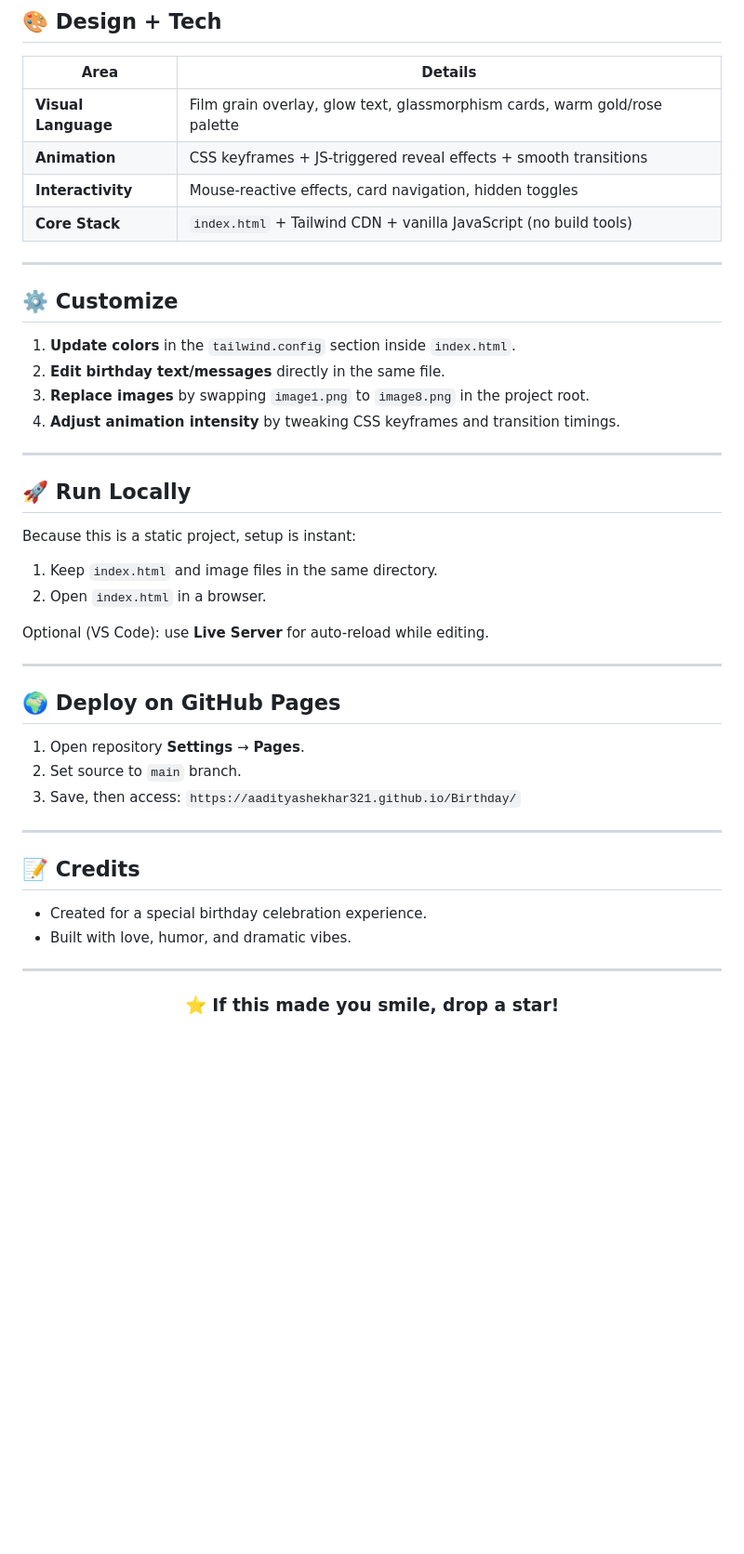
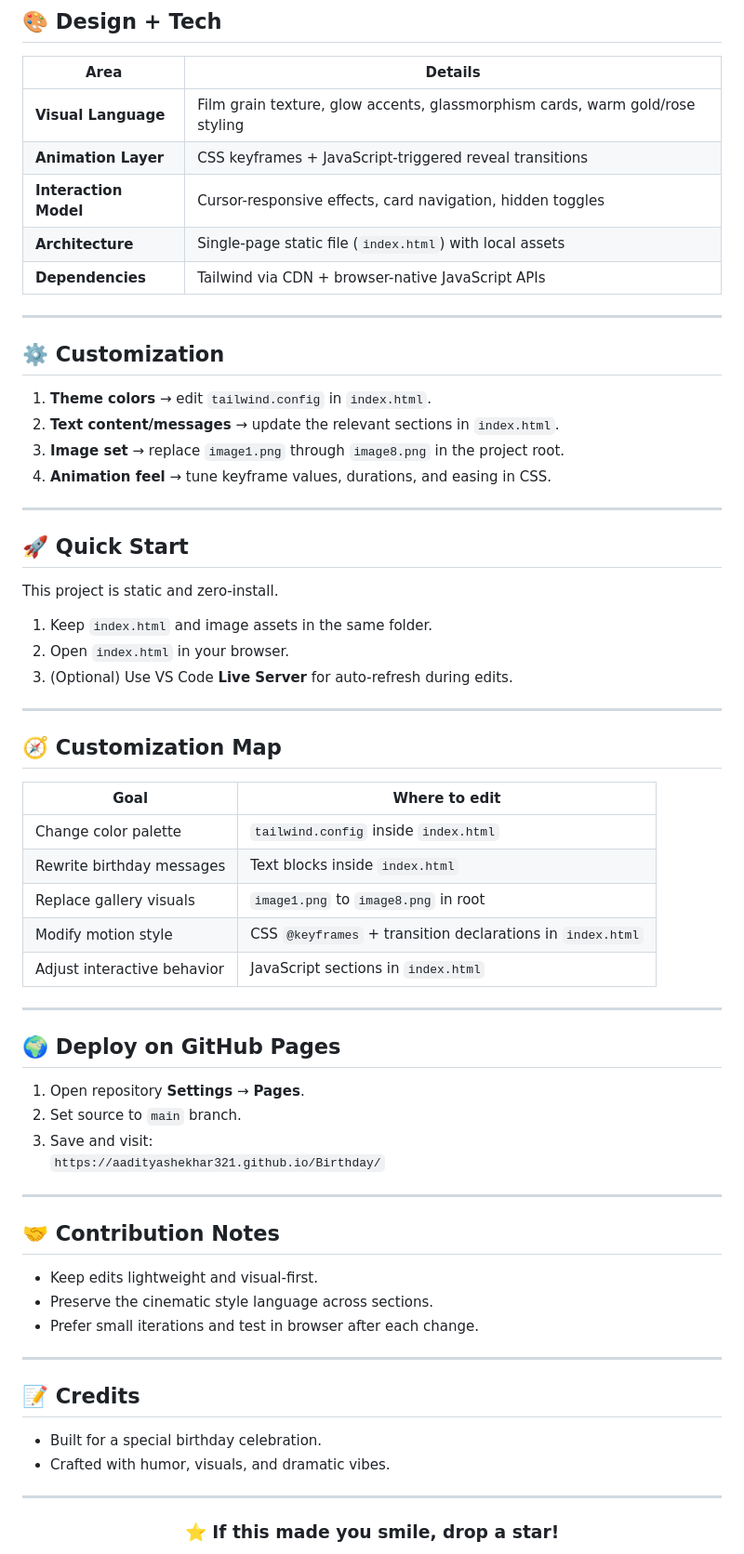
Before and after one commit to aadityashekhar321/Birthday, a Markdown page: README.md, the part around one of its changes. Shown at 93% size. Drawn GitHub-style; blank space fills up the shorter version.

Commit message:
Enhance README with premium visual structure
Co-authored-by: aadityashekhar321 <230331072+aadityashekhar321@users.noreply.github.com>

```diff
--- a/README.md
+++ b/README.md
@@ -63,46 +86,71 @@ graph TD
 
 | Area | Details |
 | --- | --- |
-| **Visual Language** | Film grain overlay, glow text, glassmorphism cards, warm gold/rose palette |
-| **Animation** | CSS keyframes + JS-triggered reveal effects + smooth transitions |
-| **Interactivity** | Mouse-reactive effects, card navigation, hidden toggles |
-| **Core Stack** | `index.html` + Tailwind CDN + vanilla JavaScript (no build tools) |
+| **Visual Language** | Film grain texture, glow accents, glassmorphism cards, warm gold/rose styling |
+| **Animation Layer** | CSS keyframes + JavaScript-triggered reveal transitions |
+| **Interaction Model** | Cursor-responsive effects, card navigation, hidden toggles |
+| **Architecture** | Single-page static file (`index.html`) with local assets |
+| **Dependencies** | Tailwind via CDN + browser-native JavaScript APIs |
 
 ---
 
-## ⚙️ Customize
+<a id="customization"></a>
+## ⚙️ Customization
 
-1. **Update colors** in the `tailwind.config` section inside `index.html`.
-2. **Edit birthday text/messages** directly in the same file.
-3. **Replace images** by swapping `image1.png` to `image8.png` in the project root.
-4. **Adjust animation intensity** by tweaking CSS keyframes and transition timings.
+1. **Theme colors** → edit `tailwind.config` in `index.html`.
+2. **Text content/messages** → update the relevant sections in `index.html`.
+3. **Image set** → replace `image1.png` through `image8.png` in the project root.
+4. **Animation feel** → tune keyframe values, durations, and easing in CSS.
 
 ---
 
-## 🚀 Run Locally
+<a id="quick-start"></a>
+## 🚀 Quick Start
 
-Because this is a static project, setup is instant:
+This project is static and zero-install.
 
-1. Keep `index.html` and image files in the same directory.
-2. Open `index.html` in a browser.
-
-Optional (VS Code): use **Live Server** for auto-reload while editing.
+1. Keep `index.html` and image assets in the same folder.
+2. Open `index.html` in your browser.
+3. (Optional) Use VS Code **Live Server** for auto-refresh during edits.
 
 ---
 
+<a id="customization-map"></a>
+## 🧭 Customization Map
+
+| Goal | Where to edit |
+| --- | --- |
+| Change color palette | `tailwind.config` inside `index.html` |
+| Rewrite birthday messages | Text blocks inside `index.html` |
+| Replace gallery visuals | `image1.png` to `image8.png` in root |
+| Modify motion style | CSS `@keyframes` + transition declarations in `index.html` |
+| Adjust interactive behavior | JavaScript sections in `index.html` |
+
+---
+
+<a id="deploy-on-github-pages"></a>
 ## 🌍 Deploy on GitHub Pages
 
 1. Open repository **Settings** → **Pages**.
 2. Set source to `main` branch.
-3. Save, then access:
+3. Save and visit:
    `https://aadityashekhar321.github.io/Birthday/`
+
+---
+
+<a id="contribution-notes"></a>
+## 🤝 Contribution Notes
+
+- Keep edits lightweight and visual-first.
+- Preserve the cinematic style language across sections.
+- Prefer small iterations and test in browser after each change.
 
 ---
 
 ## 📝 Credits
 
-- Created for a special birthday celebration experience.
-- Built with love, humor, and dramatic vibes.
+- Built for a special birthday celebration.
+- Crafted with humor, visuals, and dramatic vibes.
 
 ---
 
```
Also changed, not shown: other parts of README.md (+35 -12 lines).
